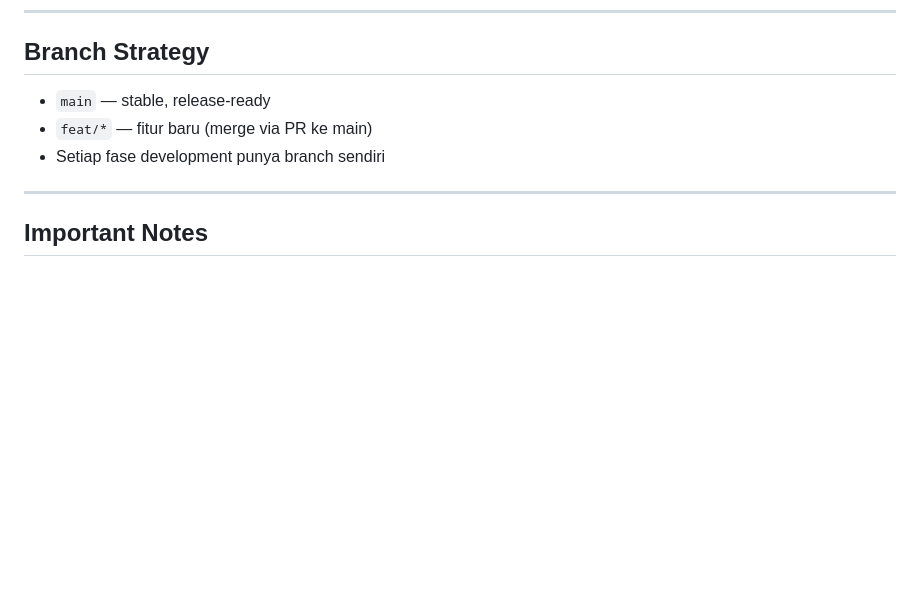
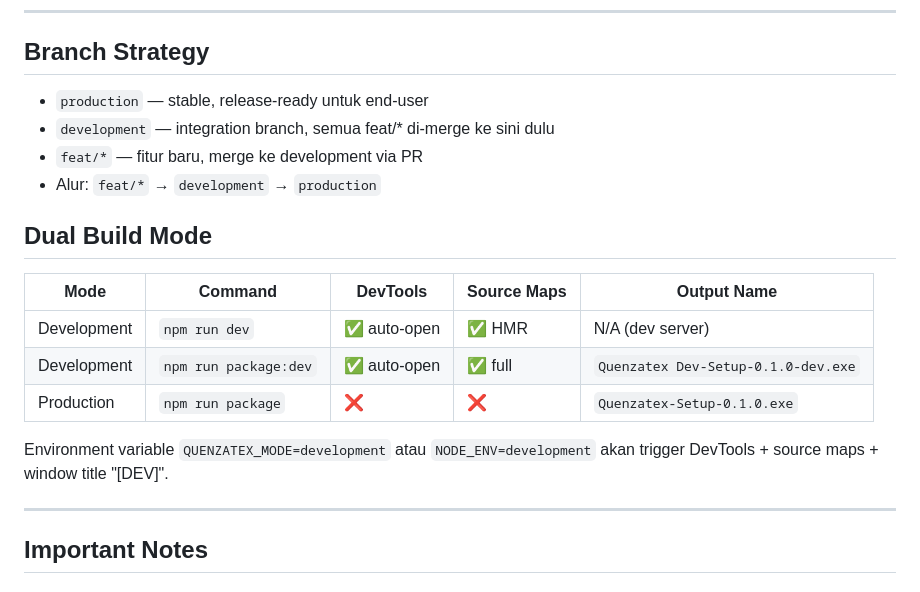
Before and after one commit to Cv-Media-Inti-Teknologi/QuenzaTex, a Markdown page: AGENTS.md, the part around the change. GitHub-like rendering; blank space fills up the shorter version.

Commit message:
docs: update AGENTS.md with new branch strategy and dual build mode

```diff
--- a/AGENTS.md
+++ b/AGENTS.md
@@ -172,9 +172,20 @@ npm run package     # Build + package with electron-builder
 
 ## Branch Strategy
 
-- `main` — stable, release-ready
-- `feat/*` — fitur baru (merge via PR ke main)
-- Setiap fase development punya branch sendiri
+- `production` — stable, release-ready untuk end-user
+- `development` — integration branch, semua feat/* di-merge ke sini dulu
+- `feat/*` — fitur baru, merge ke development via PR
+- Alur: `feat/*` → `development` → `production`
+
+## Dual Build Mode
+
+| Mode | Command | DevTools | Source Maps | Output Name |
+|------|---------|----------|-------------|-------------|
+| Development | `npm run dev` | ✅ auto-open | ✅ HMR | N/A (dev server) |
+| Development | `npm run package:dev` | ✅ auto-open | ✅ full | `Quenzatex Dev-Setup-0.1.0-dev.exe` |
+| Production | `npm run package` | ❌ | ❌ | `Quenzatex-Setup-0.1.0.exe` |
+
+Environment variable `QUENZATEX_MODE=development` atau `NODE_ENV=development` akan trigger DevTools + source maps + window title "[DEV]".
 
 ---
 
```
